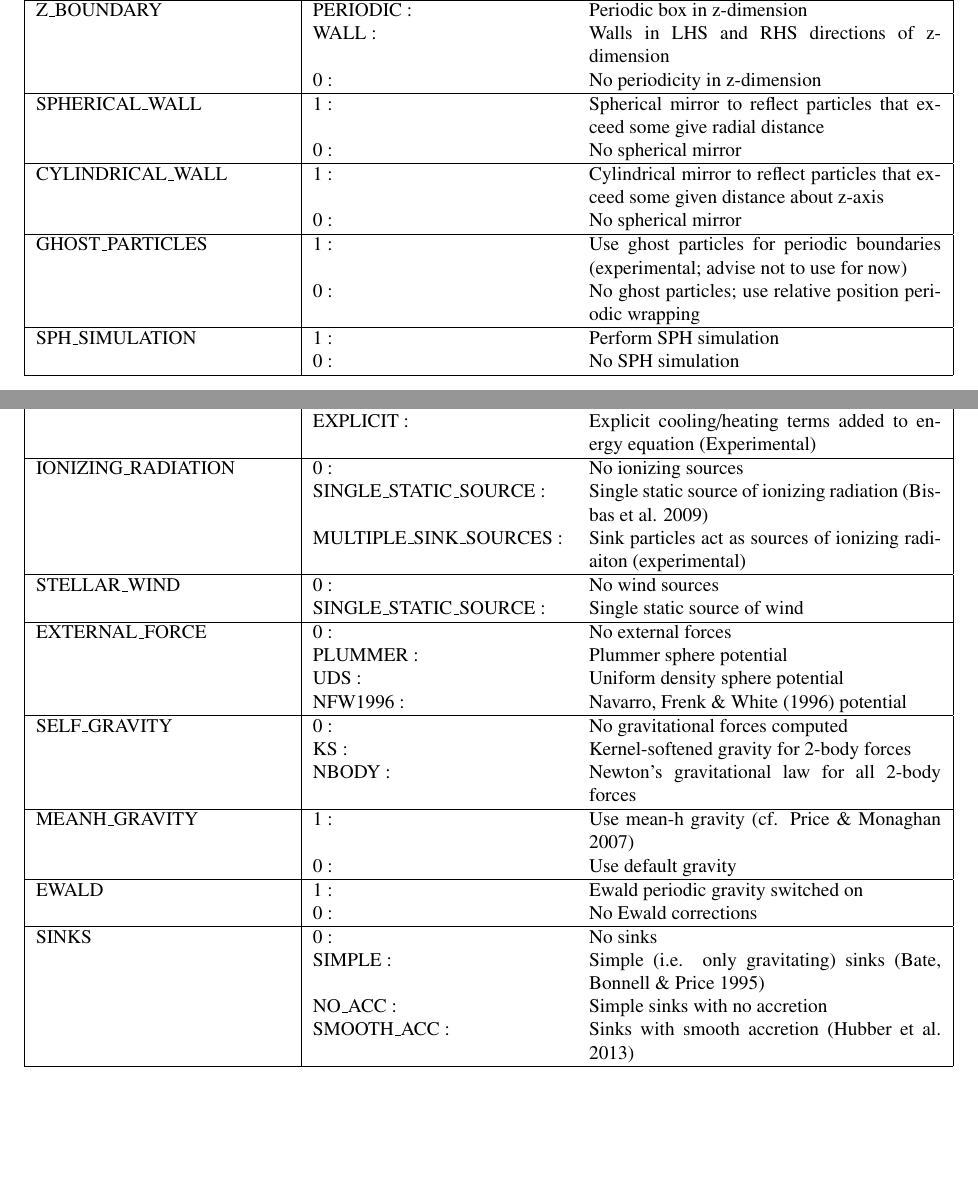
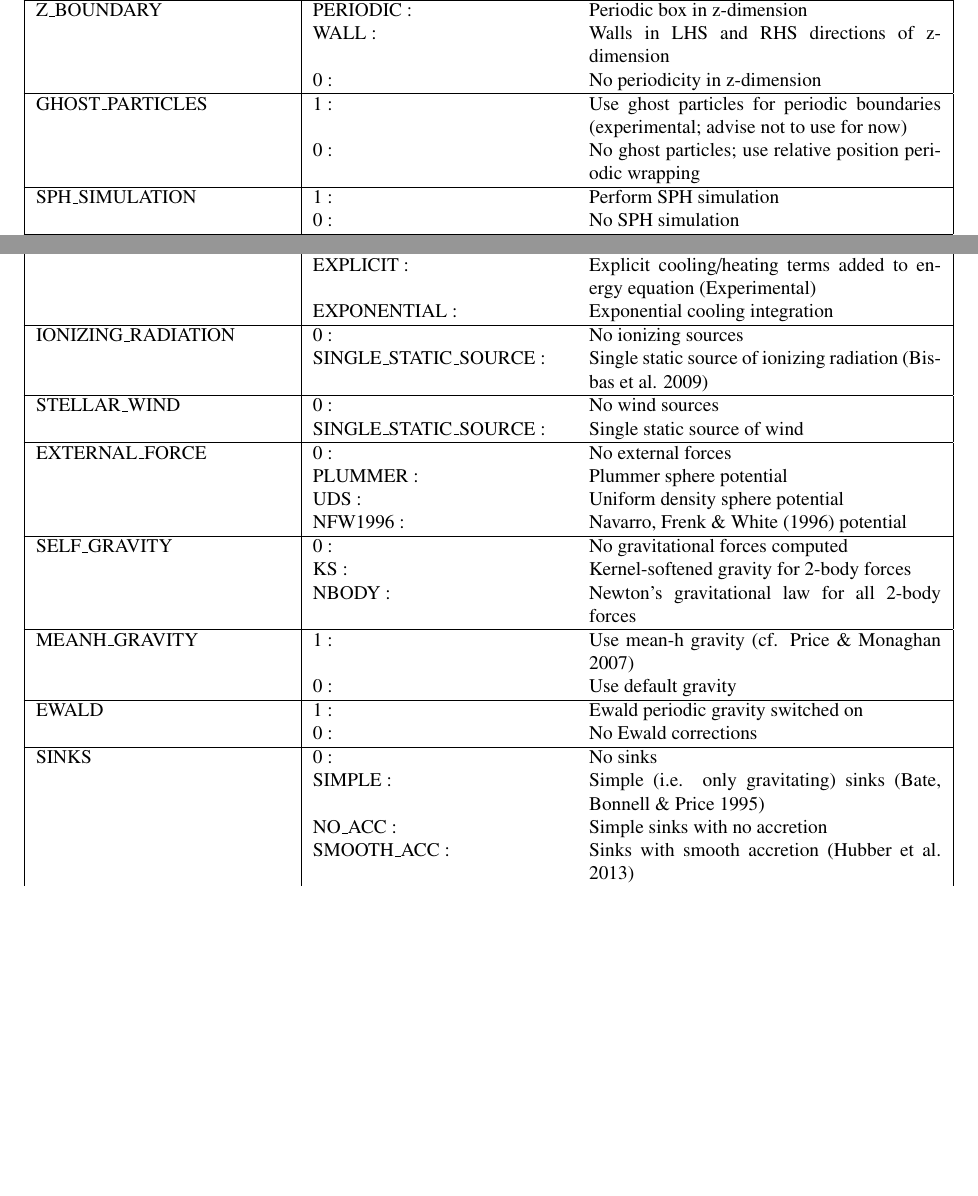
Before and after one commit to dhubber/seren, a LaTeX document (docs/seren-userguide.tex): two parts of pages 9 and 11 of 39, joined at a grey line, cut so that both start at the same text, the shorter picture padded with empty space. Compiled offline with pdfLaTeX.

Commit message:
Removed more unneeded files

```diff
--- a/docs/seren-userguide.tex
+++ b/docs/seren-userguide.tex
@@ -351,20 +350,11 @@ The head of the Makefile contains the complete list of compilation variables tha
                & WALL     :& Walls in LHS and RHS directions of z-dimension \\
                & 0        :& No periodicity in z-dimension \\ \hline
 
- SPHERICAL\_WALL & 1 :& Spherical mirror to reflect particles that exceed some give radial distance \\
-                   & 0 :& No spherical mirror \\ \hline
-
- CYLINDRICAL\_WALL & 1 :& Cylindrical mirror to reflect particles that exceed some given distance about z-axis \\
-                   & 0 :& No spherical mirror \\ \hline
-
  GHOST\_PARTICLES       & 1 :& Use ghost particles for periodic boundaries (experimental; advise not to use for now) \\
                         & 0 :& No ghost particles; use relative position periodic wrapping \\ \hline
 
  SPH\_SIMULATION        & 1 :& Perform SPH simulation \\
                         & 0 :& No SPH simulation \\ \hline
-
- NBODY\_SPH\_SIMULATION & 1 :& Perform hybrid N-body/SPH simulation \\
-                        & 0 :& No hybrid simulation \\ \hline
 
  NBODY\_SIMULATION      & 1 :& Perform N-body simulation \\
                         & 0 :& No N-body simulation \\ \hline
@@ -438,17 +425,14 @@ The head of the Makefile contains the complete list of compilation variables tha
                           & 0 :& \\ \hline
 
  COOLING\_HEATING    & 0 :& No cooling or heating terms added \\
-                     & EXPLICIT :& Explicit cooling/heating terms added to energy equation (Experimental) \\ \hline
+                     & EXPLICIT :& Explicit cooling/heating terms added to energy equation (Experimental) \\
+                     & EXPONENTIAL :& Exponential cooling integration \\ \hline
 
  IONIZING\_RADIATION & 0 :& No ionizing sources \\
-                     & SINGLE\_STATIC\_SOURCE :& Single static source of ionizing radiation (Bisbas et al. 2009) \\
-                     & MULTIPLE\_SINK\_SOURCES :& Sink particles act as sources of ionizing radiaiton (experimental) \\ \hline
+                     & SINGLE\_STATIC\_SOURCE :& Single static source of ionizing radiation (Bisbas et al. 2009) \\ \hline
 
  STELLAR\_WIND       & 0 :& No wind sources \\
                      & SINGLE\_STATIC\_SOURCE :& Single static source of wind \\ \hline
-
-% STELLAR\_LUMINOSITY & 0: & No luminosity feedback from stars \\
-%                     & 1: & Luminosity feedback from stars using HEALPix (experimental) \\ \hline
 
  EXTERNAL\_FORCE & 0       :& No external forces \\
                  & PLUMMER :& Plummer sphere potential \\
```
Also changed, not shown: Makefile, docs/seren-userguide.tex (8 more changed lines), 11 other files.
